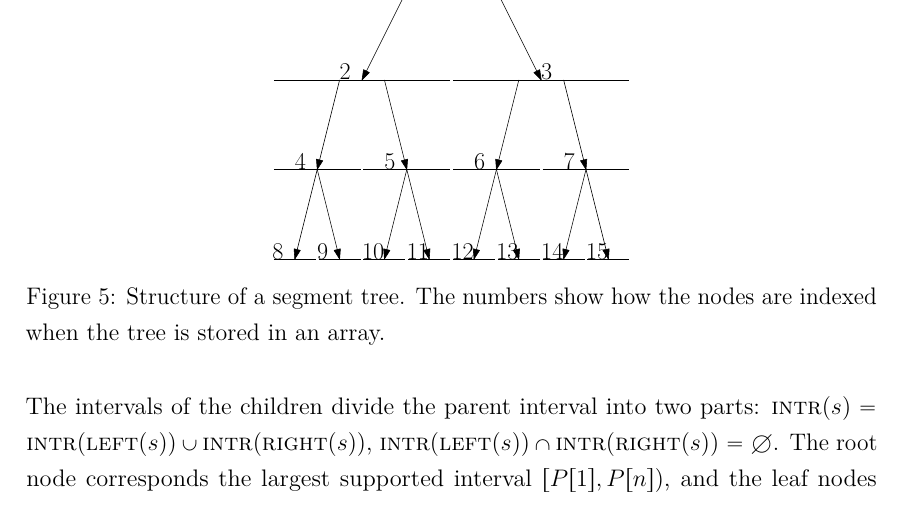
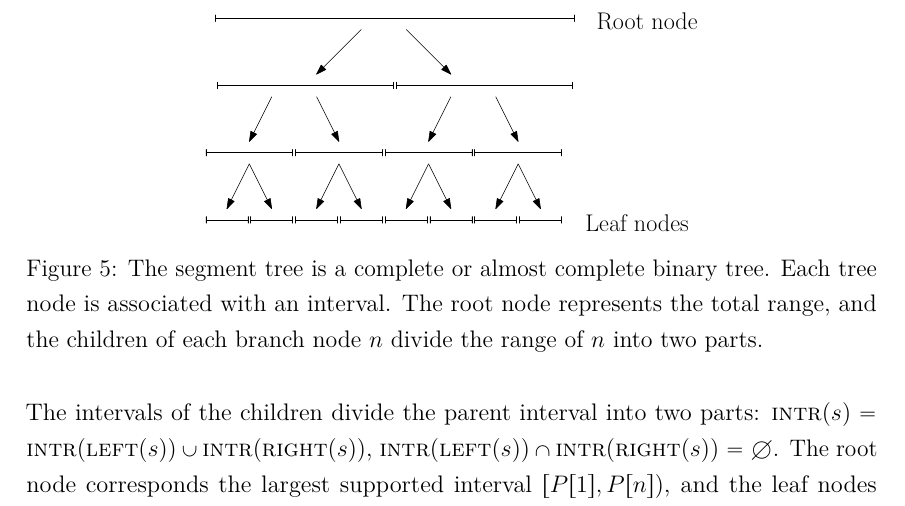
Before and after one commit to sisu/gradu, a LaTeX document (gradu.tex): part of page 22 of 57, cut at the place of the change. Compiled offline with pdfLaTeX.

Commit message:
Prettier segment tree figure

```diff
--- a/gradu.tex
+++ b/gradu.tex
@@ -742,7 +742,9 @@ Figure~\ref{fig:segtree} shows an example of the segment tree.
 
 \begin{figure}\centering
 	\includegraphics[scale=0.7,page=1]{fig/segtree}
-	\caption{Structure of a segment tree. The numbers show how the nodes are indexed when the tree is stored in an array.}\label{fig:segtree}
+	\caption{The segment tree is a complete or almost complete binary tree.
+	Each tree node is associated with an interval.
+	The root node represents the total range, and the children of each branch node $n$ divide the range of $n$ into two parts.}\label{fig:segtree}
 \end{figure}
 
 The structure of a semi-dynamic segment tree is independent of the intervals added to the tree.
```
Also changed, not shown: fig/segtree.pdf, gradu.tex (2 more changed lines).
